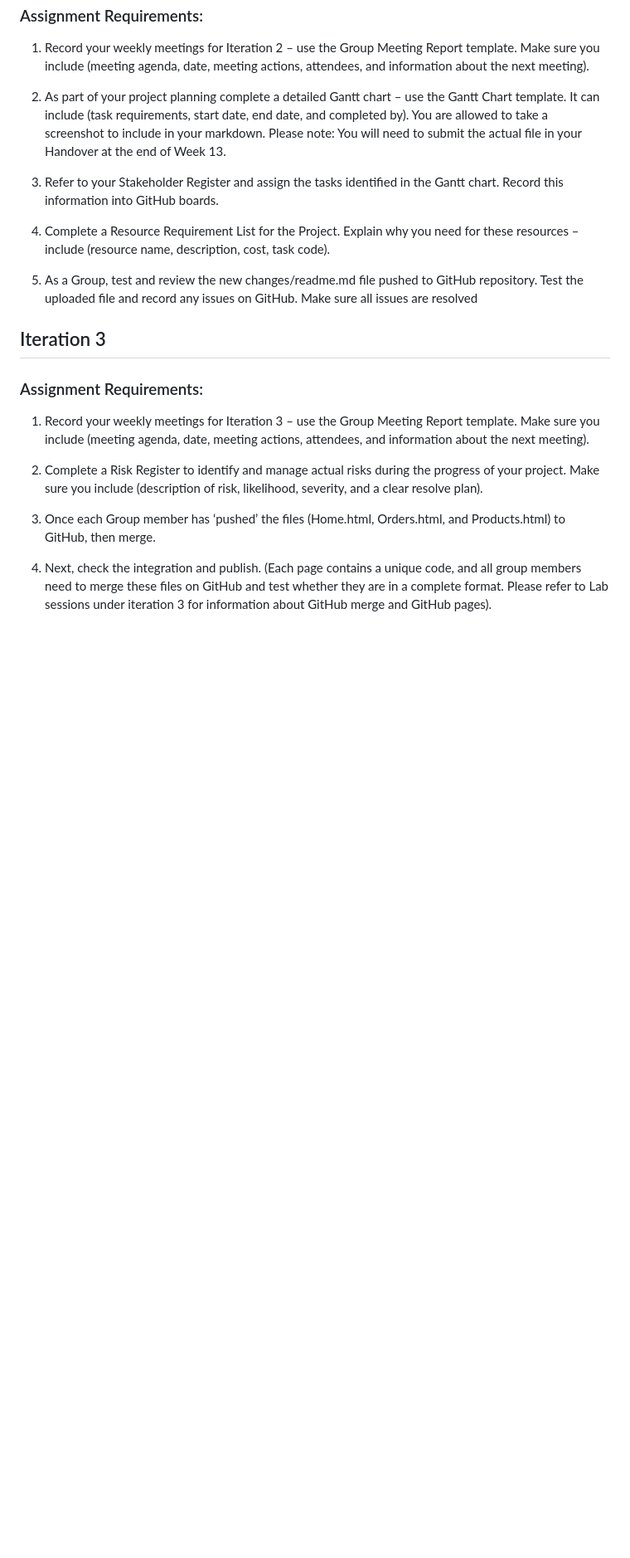
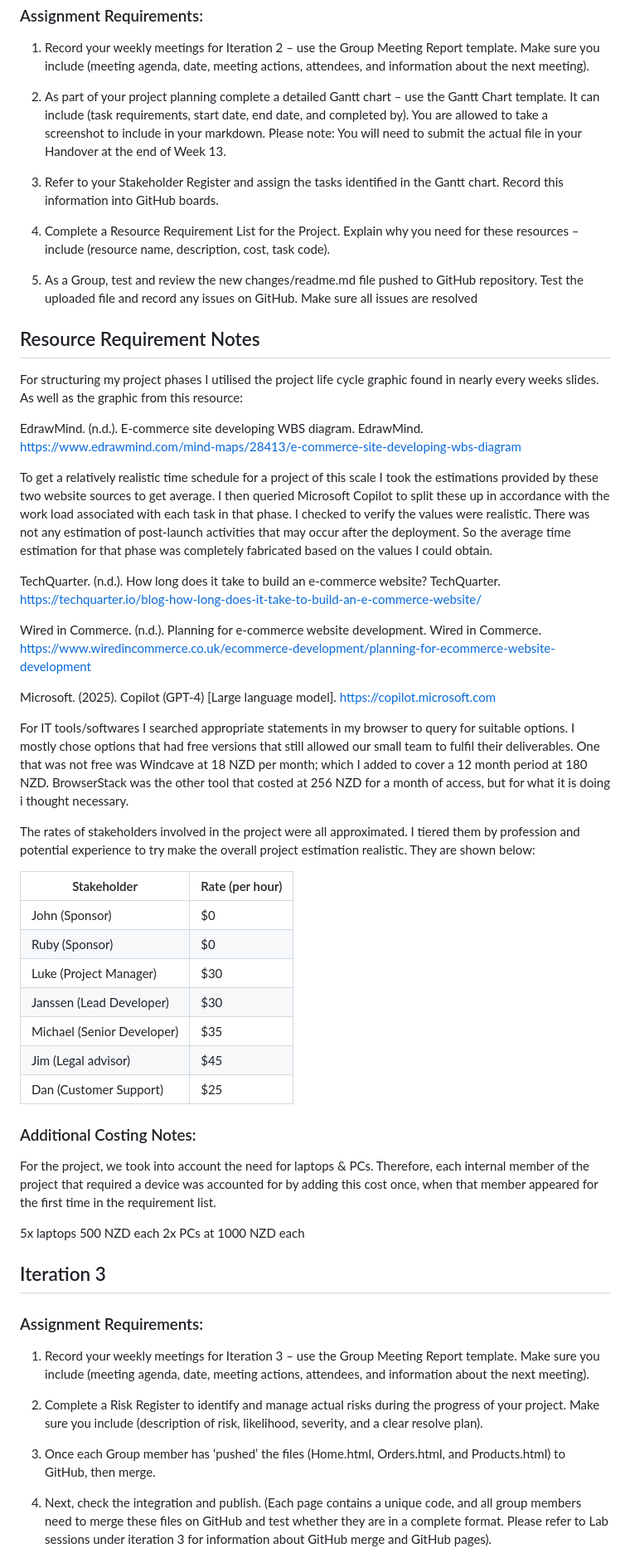
Before and after one commit to oo00oou/Agile-Projectz, a Markdown page: README.md, the part around the change. Shown at 83% size. Drawn GitHub-style; blank space fills up the shorter version.

Commit message:
Readme updated
Readme updated for resource requirements

```diff
--- a/README.md
+++ b/README.md
@@ -61,6 +61,39 @@ resources – include (resource name, description, cost, task code).
 repository. Test the uploaded file and record any issues on GitHub. Make sure all issues
 are resolved
 
+## Resource Requirement Notes
+
+For structuring my project phases I utilised the project life cycle graphic found in nearly every weeks slides. As well as the graphic from this resource:
+
+EdrawMind. (n.d.). E-commerce site developing WBS diagram. EdrawMind. https://www.edrawmind.com/mind-maps/28413/e-commerce-site-developing-wbs-diagram
+
+To get a relatively realistic time schedule for a project of this scale I took the estimations provided by these two website sources to get average. I then queried Microsoft Copilot to split these up in accordance with the work load associated with each task in that phase. I checked to verify the values were realistic. There was not any estimation of post-launch activities that may occur after the deployment. So the average time estimation for that phase was completely fabricated based on the values I could obtain.
+
+TechQuarter. (n.d.). How long does it take to build an e‑commerce website? TechQuarter. https://techquarter.io/blog-how-long-does-it-take-to-build-an-e-commerce-website/
+
+Wired in Commerce. (n.d.). Planning for e‑commerce website development. Wired in Commerce. https://www.wiredincommerce.co.uk/ecommerce-development/planning-for-ecommerce-website-development
+
+Microsoft. (2025). Copilot (GPT‑4) [Large language model]. https://copilot.microsoft.com
+
+For IT tools/softwares I searched appropriate statements in my browser to query for suitable options. I mostly chose options that had free versions that still allowed our small team to fulfil their deliverables. One that was not free was Windcave at 18 NZD per month; which I added to cover a 12 month period at 180 NZD. BrowserStack was the other tool that costed at 256 NZD for a month of access, but for what it is doing i thought necessary.
+
+The rates of stakeholders involved in the project were all approximated. I tiered them by profession and potential experience to try make the overall project estimation realistic. They are shown below:
+
+| Stakeholder | Rate (per hour) |
+|--|--|
+|John (Sponsor)| $0 |
+|Ruby (Sponsor)| $0 |
+|Luke (Project Manager)| $30 |
+|Janssen (Lead Developer)| $30 |
+|Michael (Senior Developer)| $35 |
+|Jim (Legal advisor)| $45 |
+|Dan (Customer Support)| $25 |
+
+### Additional Costing Notes:
+For the project, we took into account the need for laptops & PCs. Therefore, each internal member of the project that required a device was accounted for by adding this cost once, when that member appeared for the first time in the requirement list.
+
+5x laptops 500 NZD each
+2x PCs at 1000 NZD each
 
 ## Iteration 3
 
```
